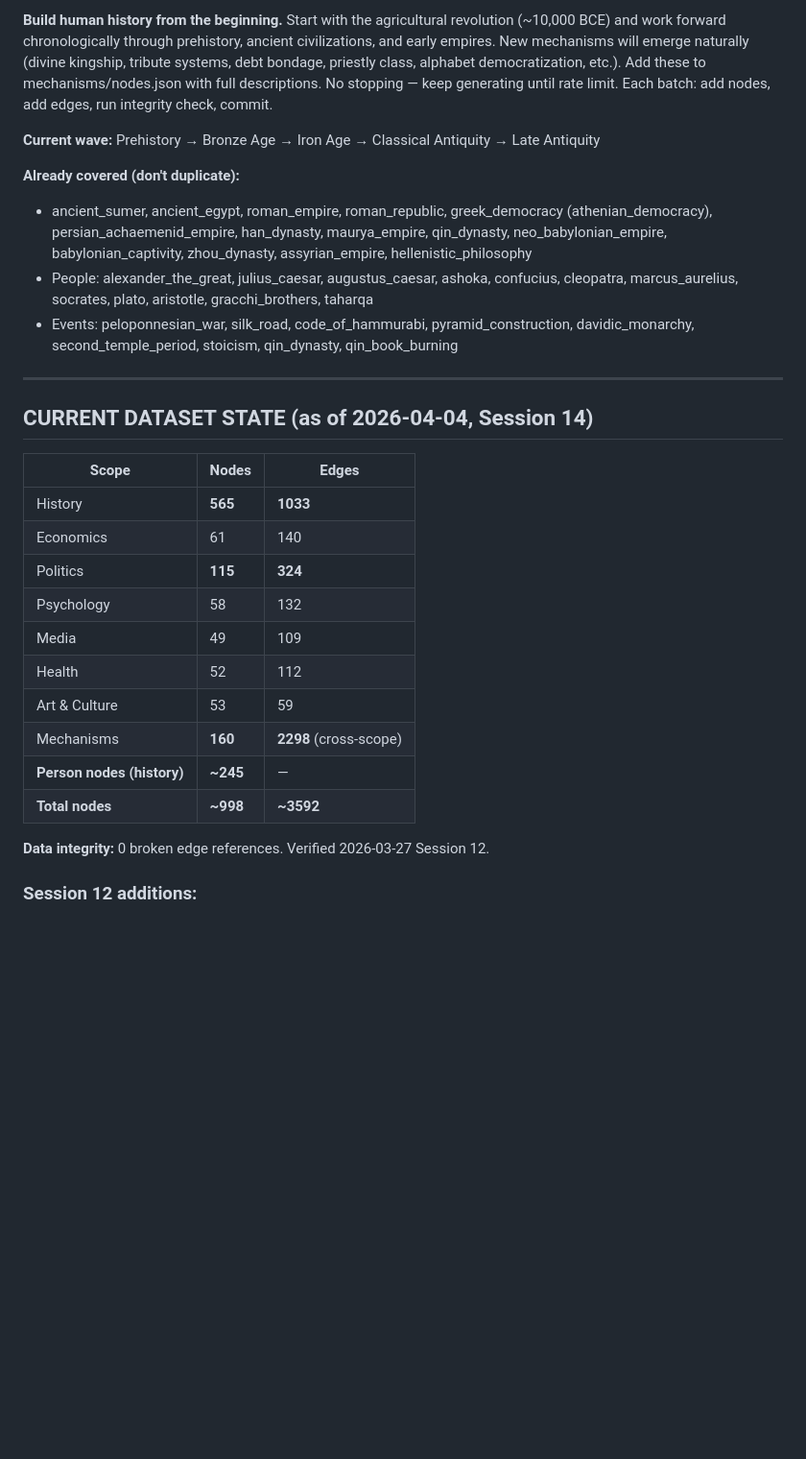
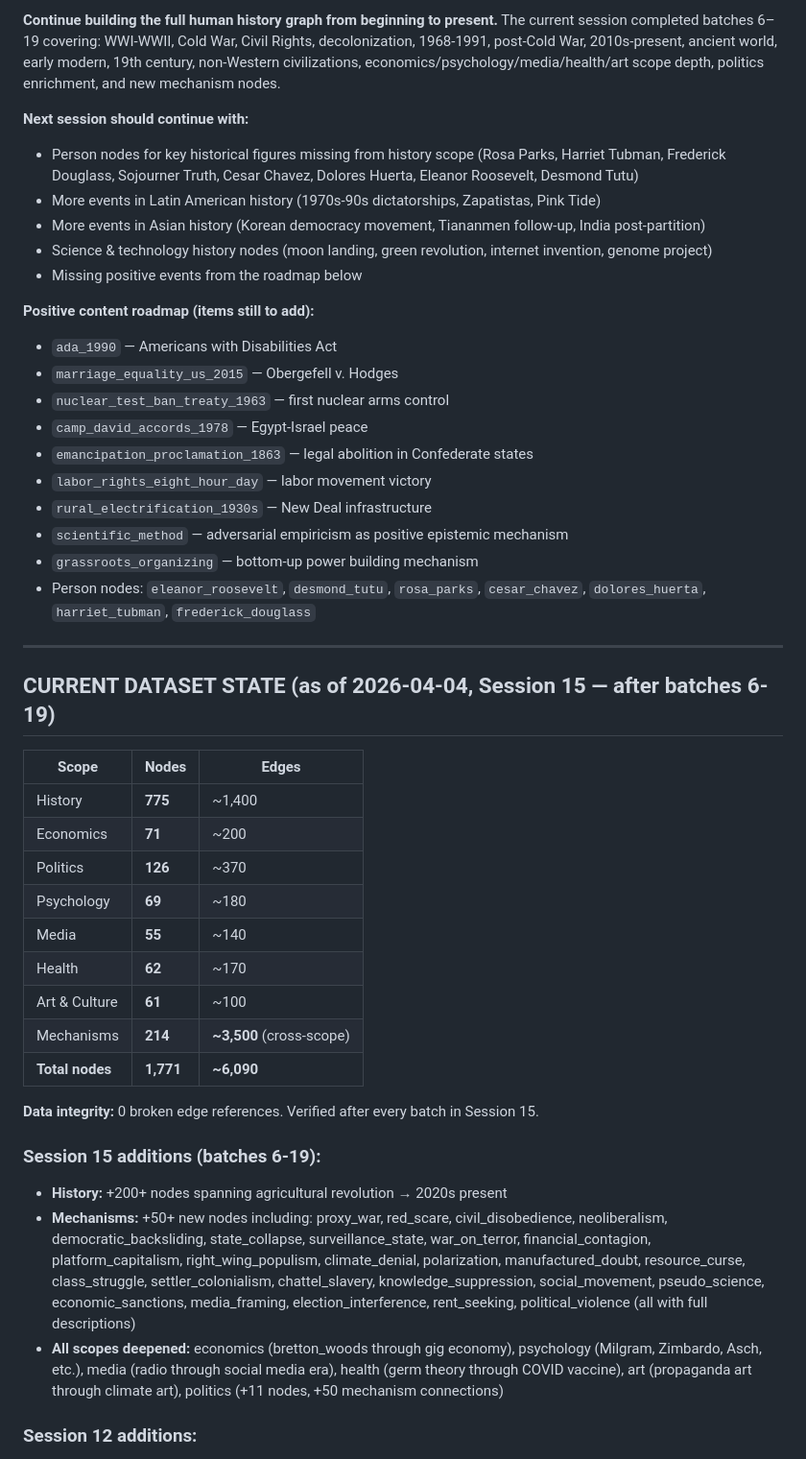
Before and after one commit to bmgcyber/why-opedia, a Markdown page: HANDOFF.md, the part around one of its changes. Shown at 96% size. GitHub-like rendering; blank space fills up the shorter version.

Commit message:
docs: update HANDOFF.md with Session 15 state (1,771 nodes, 6,090 edges)
Co-Authored-By: Claude Sonnet 4.6 <noreply@anthropic.com>

```diff
--- a/HANDOFF.md
+++ b/HANDOFF.md
@@ -99,31 +99,47 @@ data/
 
-**Build human history from the beginning.** Start with the agricultural revolution (~10,000 BCE) and work forward chronologically through prehistory, ancient civilizations, and early empires. New mechanisms will emerge naturally (divine kingship, tribute systems, debt bondage, priestly class, alphabet democratization, etc.). Add these to mechanisms/nodes.json with full descriptions. No stopping — keep generating until rate limit. Each batch: add nodes, add edges, run integrity check, commit.
+**Continue building the full human history graph from beginning to present.** The current session completed batches 6–19 covering: WWI-WWII, Cold War, Civil Rights, decolonization, 1968-1991, post-Cold War, 2010s-present, ancient world, early modern, 19th century, non-Western civilizations, economics/psychology/media/health/art scope depth, politics enrichment, and new mechanism nodes.
 
-**Current wave:** Prehistory → Bronze Age → Iron Age → Classical Antiquity → Late Antiquity
+**Next session should continue with:**
+- Person nodes for key historical figures missing from history scope (Rosa Parks, Harriet Tubman, Frederick Douglass, Sojourner Truth, Cesar Chavez, Dolores Huerta, Eleanor Roosevelt, Desmond Tutu)
+- More events in Latin American history (1970s-90s dictatorships, Zapatistas, Pink Tide)
+- More events in Asian history (Korean democracy movement, Tiananmen follow-up, India post-partition)
+- Science & technology history nodes (moon landing, green revolution, internet invention, genome project)
+- Missing positive events from the roadmap below
 
-**Already covered (don't duplicate):**
-- ancient_sumer, ancient_egypt, roman_empire, roman_republic, greek_democracy (athenian_democracy), persian_achaemenid_empire, han_dynasty, maurya_empire, qin_dynasty, neo_babylonian_empire, babylonian_captivity, zhou_dynasty, assyrian_empire, hellenistic_philosophy
-- People: alexander_the_great, julius_caesar, augustus_caesar, ashoka, confucius, cleopatra, marcus_aurelius, socrates, plato, aristotle, gracchi_brothers, taharqa
-- Events: peloponnesian_war, silk_road, code_of_hammurabi, pyramid_construction, davidic_monarchy, second_temple_period, stoicism, qin_dynasty, qin_book_burning
+**Positive content roadmap (items still to add):**
+- `ada_1990` — Americans with Disabilities Act
+- `marriage_equality_us_2015` — Obergefell v. Hodges
+- `nuclear_test_ban_treaty_1963` — first nuclear arms control
+- `camp_david_accords_1978` — Egypt-Israel peace
+- `emancipation_proclamation_1863` — legal abolition in Confederate states
+- `labor_rights_eight_hour_day` — labor movement victory
+- `rural_electrification_1930s` — New Deal infrastructure
+- `scientific_method` — adversarial empiricism as positive epistemic mechanism
+- `grassroots_organizing` — bottom-up power building mechanism
+- Person nodes: `eleanor_roosevelt`, `desmond_tutu`, `rosa_parks`, `cesar_chavez`, `dolores_huerta`, `harriet_tubman`, `frederick_douglass`
 
 ---
 
-## CURRENT DATASET STATE (as of 2026-04-04, Session 14)
+## CURRENT DATASET STATE (as of 2026-04-04, Session 15 — after batches 6-19)
 
 | Scope | Nodes | Edges |
 |-------|-------|-------|
-| History | **565** | **1033** |
-| Economics | 61 | 140 |
-| Politics | **115** | **324** |
-| Psychology | 58 | 132 |
-| Media | 49 | 109 |
-| Health | 52 | 112 |
-| Art & Culture | 53 | 59 |
-| Mechanisms | **160** | **2298** (cross-scope) |
-| **Person nodes (history)** | **~245** | — |
-| **Total nodes** | **~998** | **~3592** |
+| History | **775** | ~1,400 |
+| Economics | **71** | ~200 |
+| Politics | **126** | ~370 |
+| Psychology | **69** | ~180 |
+| Media | **55** | ~140 |
+| Health | **62** | ~170 |
+| Art & Culture | **61** | ~100 |
+| Mechanisms | **214** | **~3,500** (cross-scope) |
+| **Total nodes** | **1,771** | **~6,090** |
 
-**Data integrity:** 0 broken edge references. Verified 2026-03-27 Session 12.
+**Data integrity:** 0 broken edge references. Verified after every batch in Session 15.
+
+### Session 15 additions (batches 6-19):
+- **History:** +200+ nodes spanning agricultural revolution → 2020s present
+- **Mechanisms:** +50+ new nodes including: proxy_war, red_scare, civil_disobedience, neoliberalism, democratic_backsliding, state_collapse, surveillance_state, war_on_terror, financial_contagion, platform_capitalism, right_wing_populism, climate_denial, polarization, manufactured_doubt, resource_curse, class_struggle, settler_colonialism, chattel_slavery, knowledge_suppression, social_movement, pseudo_science, economic_sanctions, media_framing, election_interference, rent_seeking, political_violence (all with full descriptions)
+- **All scopes deepened:** economics (bretton_woods through gig economy), psychology (Milgram, Zimbardo, Asch, etc.), media (radio through social media era), health (germ theory through COVID vaccine), art (propaganda art through climate art), politics (+11 nodes, +50 mechanism connections)
 
 ### Session 12 additions:
 - **Thin node wiring complete (history):** All 33 remaining history nodes with <2 mechanism edges wired to ≥2 edges
```
Also changed, not shown: other parts of HANDOFF.md (+1 -1 lines).
